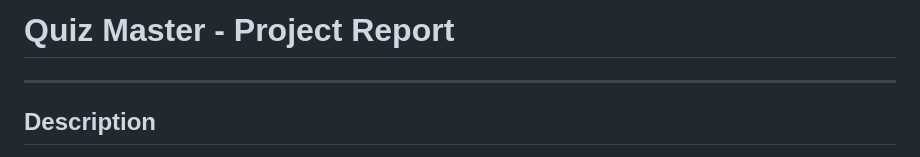
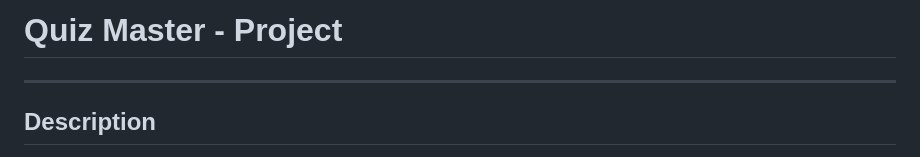
Before and after one commit to 22f3002016/quiz-master-mad-1, a Markdown page: README.md, the part around the change. Rendered like a GitHub page.

```diff
--- a/README.md
+++ b/README.md
@@ -1,4 +1,4 @@
-# Quiz Master - Project Report
+# Quiz Master - Project
 ---
 
 ## Description
```
